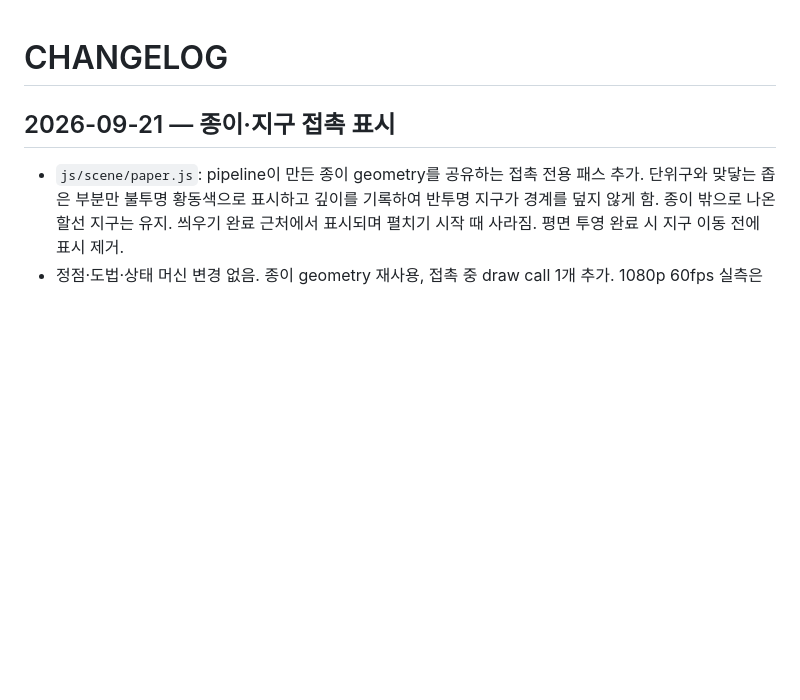
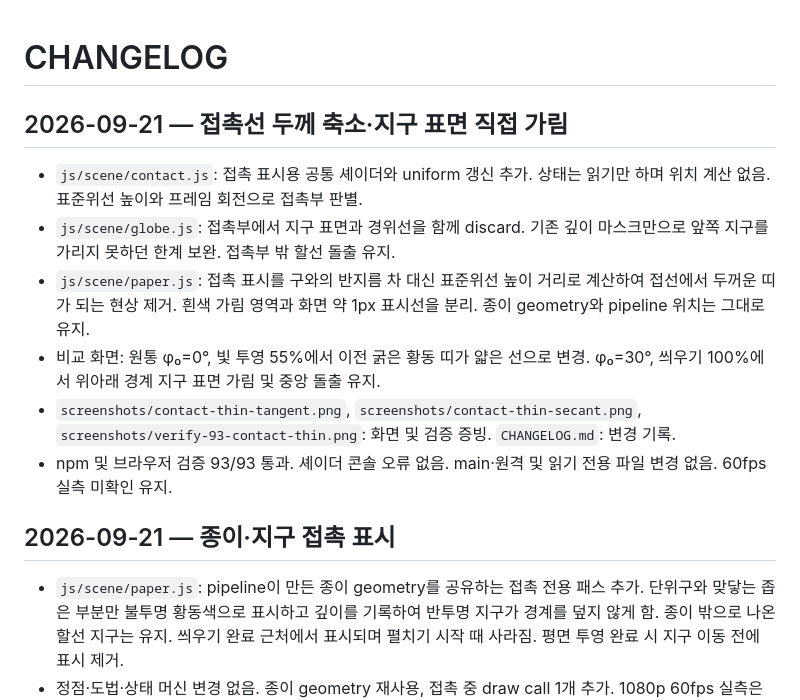
Before and after one commit to yhk1m/proj3d, a Markdown page: CHANGELOG.md, the part around the change. Drawn GitHub-style; blank space fills up the shorter version.

Commit message:
Thin contact markers and mask globe surface at contact

```diff
--- a/CHANGELOG.md
+++ b/CHANGELOG.md
@@ -1,4 +1,13 @@
 # CHANGELOG
+
+## 2026-09-21 — 접촉선 두께 축소·지구 표면 직접 가림
+
+- `js/scene/contact.js`: 접촉 표시용 공통 셰이더와 uniform 갱신 추가. 상태는 읽기만 하며 위치 계산 없음. 표준위선 높이와 프레임 회전으로 접촉부 판별.
+- `js/scene/globe.js`: 접촉부에서 지구 표면과 경위선을 함께 discard. 기존 깊이 마스크만으로 앞쪽 지구를 가리지 못하던 한계 보완. 접촉부 밖 할선 돌출 유지.
+- `js/scene/paper.js`: 접촉 표시를 구와의 반지름 차 대신 표준위선 높이 거리로 계산하여 접선에서 두꺼운 띠가 되는 현상 제거. 흰색 가림 영역과 화면 약 1px 표시선을 분리. 종이 geometry와 pipeline 위치는 그대로 유지.
+- 비교 화면: 원통 φ₀=0°, 빛 투영 55%에서 이전 굵은 황동 띠가 얇은 선으로 변경. φ₀=30°, 씌우기 100%에서 위아래 경계 지구 표면 가림 및 중앙 돌출 유지.
+- `screenshots/contact-thin-tangent.png`, `screenshots/contact-thin-secant.png`, `screenshots/verify-93-contact-thin.png`: 화면 및 검증 증빙. `CHANGELOG.md`: 변경 기록.
+- npm 및 브라우저 검증 93/93 통과. 셰이더 콘솔 오류 없음. main·원격 및 읽기 전용 파일 변경 없음. 60fps 실측 미확인 유지.
 
 ## 2026-09-21 — 종이·지구 접촉 표시
 
```
Also changed, not shown: screenshots/contact-thin-secant.png (added), screenshots/contact-thin-tangent.png (added), screenshots/verify-93-contact-thin.png (added), 3 other files.
